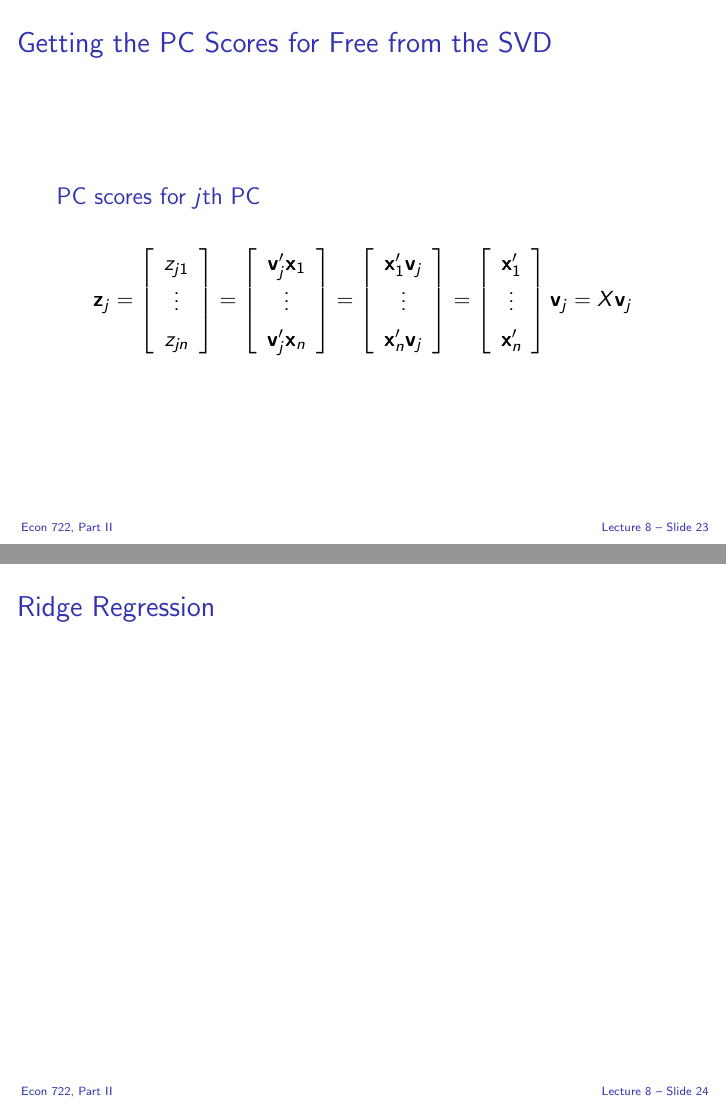
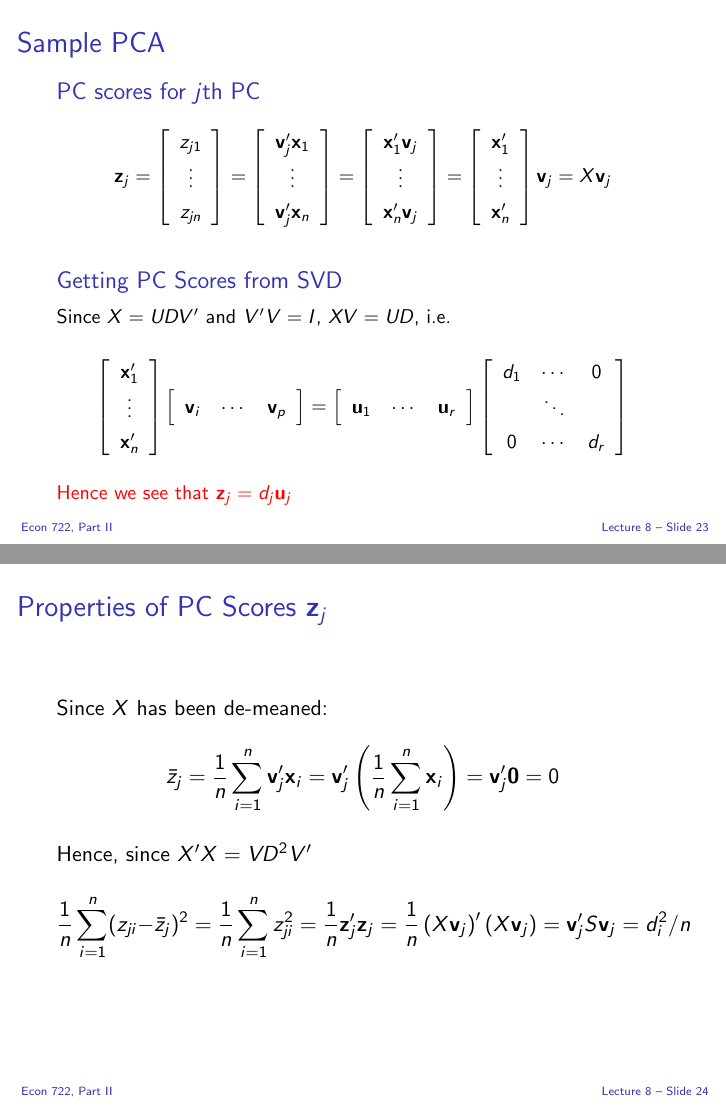
Before and after one commit to fditraglia/econ722, LaTeX slides (slides/econ722slides.tex, which reads slides/pca.tex): pages 132 and 133 of 133, joined at a grey line. The pictures show the PDF file slides/econ722slides.pdf that the author committed with the source.

Commit message:
finish pca

```diff
--- a/slides/pca.tex
+++ b/slides/pca.tex
@@ -83,9 +83,11 @@
 \end{frame}
 %%%%%%%%%%%%%%%%%%%%%%%%%%%%%%%%%%%%%%%%%%%%%
 \begin{frame}
-  \frametitle{Getting the PC Scores for Free from the SVD}
+  \frametitle{Sample PCA}
+  \small
 
   \begin{block}{PC scores for $j$th PC}
+    \vspace{-0.5em}
     \[
       \mathbf{z}_j =
       \left[
@@ -117,5 +119,58 @@
     \]
   \end{block}
 
+  \begin{block}{Getting PC Scores from SVD}
+   Since $X = UDV'$ and $V'V = I$, $XV = UD$, i.e.\
+
+   \[
+     \left[
+     \begin{array}{c}
+       \mathbf{x}_1'\\
+       \vdots\\
+       \mathbf{x}_n'
+     \end{array}
+   \right]
+   \left[
+   \begin{array}{ccc}
+     \mathbf{v}_i & \cdots & \mathbf{v}_p
+   \end{array}
+ \right] =
+ \left[
+ \begin{array}{ccc}
+   \mathbf{u}_1 & \cdots & \mathbf{u}_r
+ \end{array}
+ \right]
+ \left[
+ \begin{array}{ccc}
+   d_1 & \cdots & 0\\
+   & \ddots  & \\
+   0 & \cdots & d_r
+ \end{array}
+ \right]
+   \]
+
+   \vspace{0.5em}
+
+   \alert{Hence we see that $\mathbf{z}_j = d_j \mathbf{u}_j$}
+
+  \end{block}
+
+
 \end{frame}
 %%%%%%%%%%%%%%%%%%%%%%%%%%%%%%%%%%%%%%%%%%%%%
+\begin{frame}
+  \frametitle{Properties of PC Scores $\mathbf{z}_j$}
+
+  Since $X$ has been de-meaned:
+  \[
+    \bar{z}_j = \frac{1}{n}\sum_{i=1}^n \mathbf{v}_j'\mathbf{x}_i = \mathbf{v}_j' \left( \frac{1}{n}\sum_{i=1}^n \mathbf{x}_i \right) = \mathbf{v}_j' \mathbf{0} = 0
+  \]
+
+  Hence, since $X'X = VD^2V'$
+  \[
+    \frac{1}{n}\sum_{i=1}^n (z_{ji} - \bar{z}_j)^2 = \frac{1}{n} \sum_{i=1}^n z_{ji}^2 = \frac{1}{n} \mathbf{z}_j'\mathbf{z}_j = \frac{1}{n}\left( X\mathbf{v}_j \right)'\left( X\mathbf{v}_j \right) = \mathbf{v}_j' S\mathbf{v}_j = d_i^2/n
+  \]
+
+
+\end{frame}
+%%%%%%%%%%%%%%%%%%%%%%%%%%%%%%%%%%%%%%%%%%%%%
```
Also changed, not shown: slides/econ722slides.tex (+1 -1 lines), slides/econ722slides.pdf.
